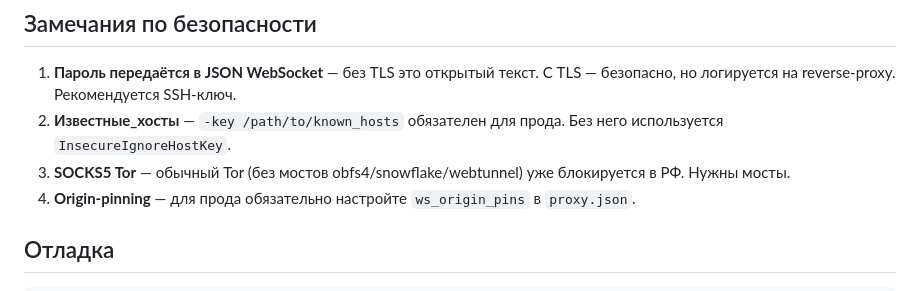
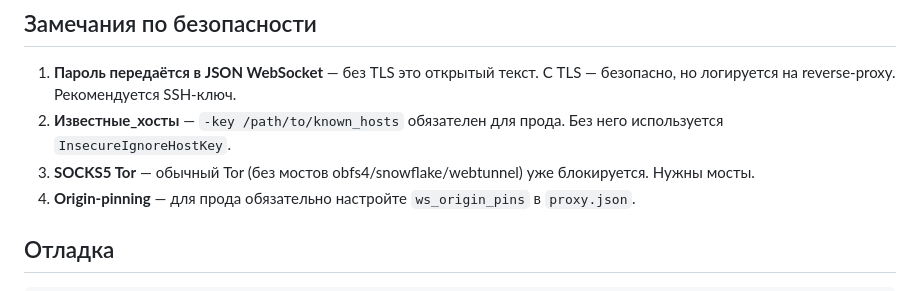
Before and after one commit to sunrules/web_ssh, a Markdown page: README.md, the part around the change. Rendered like a GitHub page.

```diff
--- a/README.md
+++ b/README.md
@@ -294,7 +294,7 @@ openssl req -x509 -newkey rsa:4096 -keyout key.pem -out cert.pem -days 365 -node
 
 1. **Пароль передаётся в JSON WebSocket** — без TLS это открытый текст. С TLS — безопасно, но логируется на reverse-proxy. Рекомендуется SSH-ключ.
 2. **Известные_хосты** — `-key /path/to/known_hosts` обязателен для прода. Без него используется `InsecureIgnoreHostKey`.
-3. **SOCKS5 Tor** — обычный Tor (без мостов obfs4/snowflake/webtunnel) уже блокируется в РФ. Нужны мосты.
+3. **SOCKS5 Tor** — обычный Tor (без мостов obfs4/snowflake/webtunnel) уже блокируется. Нужны мосты.
 4. **Origin-pinning** — для прода обязательно настройте `ws_origin_pins` в `proxy.json`.
 
 ## Отладка
```
